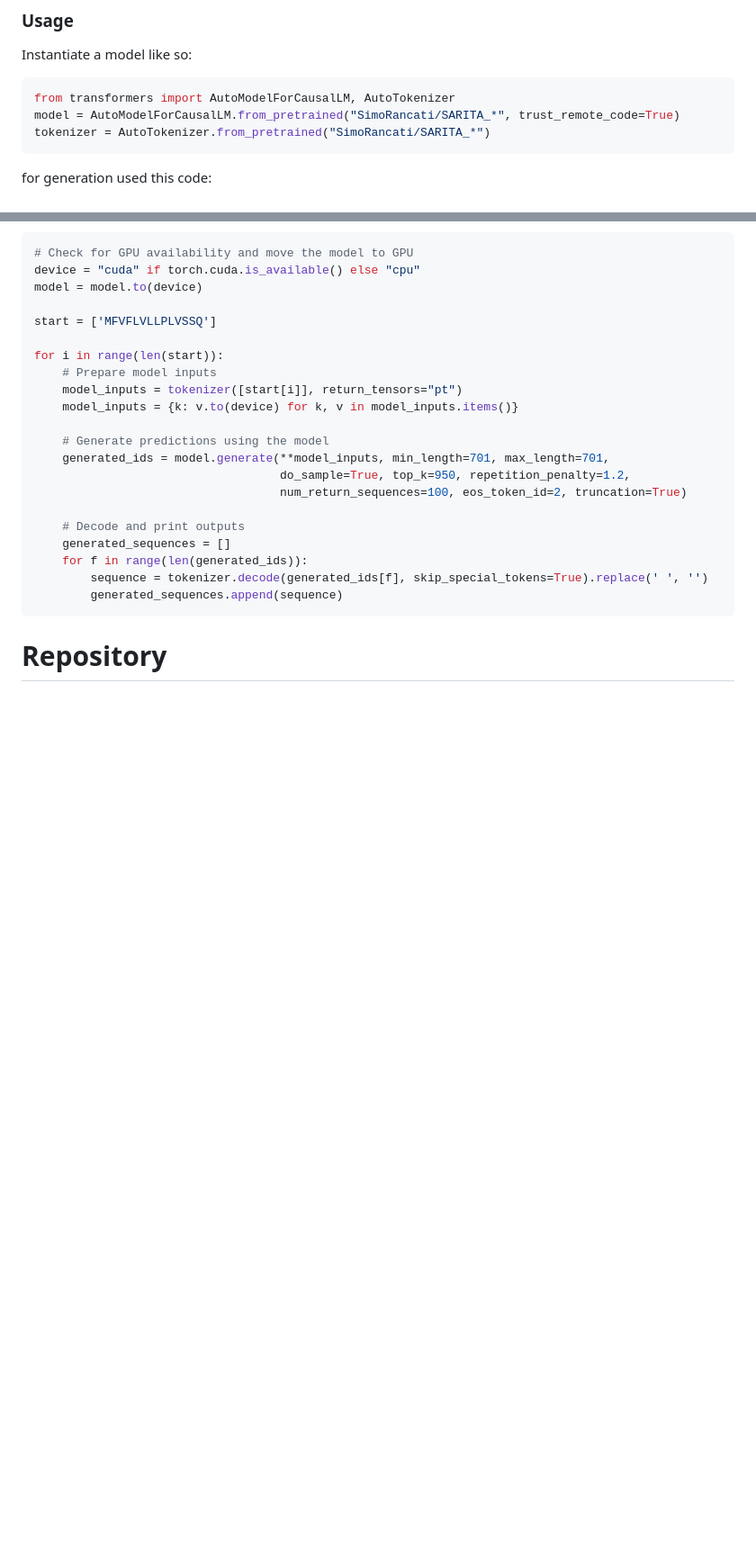
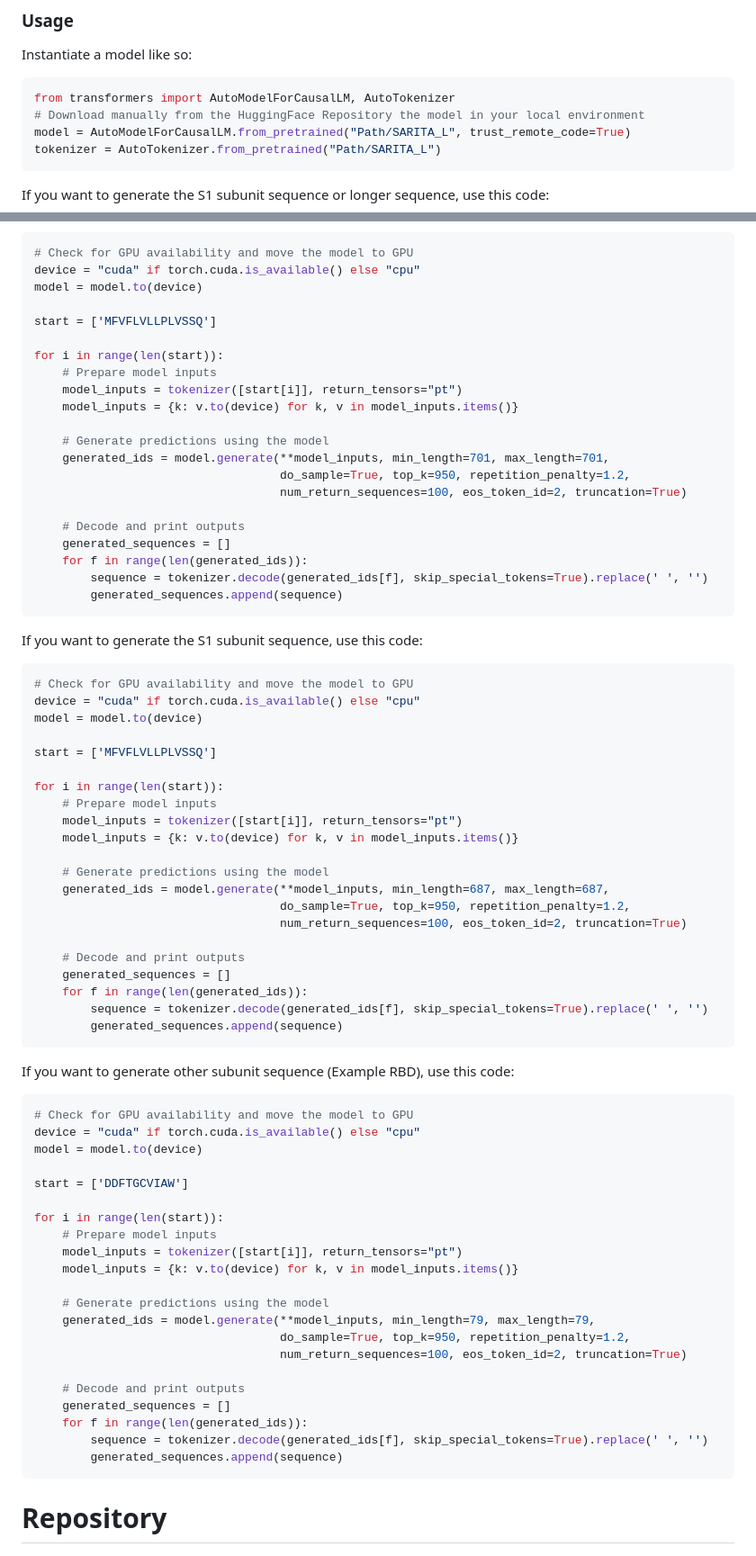
Before and after one commit to simoRancati/SARITA, a Markdown page: README.md, 2 parts joined by grey strips. Shown at 90% size. Drawn GitHub-style; blank space fills up the shorter version.

````diff
--- a/README.md
+++ b/README.md
@@ -45,10 +45,11 @@ This model can be used by user to generate synthetic Spike proteins of SARS-CoV-
 Instantiate a model like so:
 ``` python
 from transformers import AutoModelForCausalLM, AutoTokenizer
-model = AutoModelForCausalLM.from_pretrained("SimoRancati/SARITA_*", trust_remote_code=True)
-tokenizer = AutoTokenizer.from_pretrained("SimoRancati/SARITA_*")
+# Download manually from the HuggingFace Repository the model in your local environment
+model = AutoModelForCausalLM.from_pretrained("Path/SARITA_L", trust_remote_code=True)
+tokenizer = AutoTokenizer.from_pretrained("Path/SARITA_L")
 ```
-for generation used this code:
+If you want to generate the S1 subunit sequence or longer sequence, use this code:
 ``` python
 # Check for GPU availability and move the model to GPU
 device = "cuda" if torch.cuda.is_available() else "cpu"
@@ -72,6 +73,54 @@ for i in range(len(start)):
         sequence = tokenizer.decode(generated_ids[f], skip_special_tokens=True).replace(' ', '')
         generated_sequences.append(sequence)
 ```
+If you want to generate the S1 subunit sequence, use this code:
+``` python
+# Check for GPU availability and move the model to GPU
+device = "cuda" if torch.cuda.is_available() else "cpu"
+model = model.to(device)
+
+start = ['MFVFLVLLPLVSSQ']
+
+for i in range(len(start)):
+    # Prepare model inputs
+    model_inputs = tokenizer([start[i]], return_tensors="pt")
+    model_inputs = {k: v.to(device) for k, v in model_inputs.items()}
+
+    # Generate predictions using the model
+    generated_ids = model.generate(**model_inputs, min_length=687, max_length=687,
+                                   do_sample=True, top_k=950, repetition_penalty=1.2,
+                                   num_return_sequences=100, eos_token_id=2, truncation=True)
+
+    # Decode and print outputs
+    generated_sequences = []
+    for f in range(len(generated_ids)):
+        sequence = tokenizer.decode(generated_ids[f], skip_special_tokens=True).replace(' ', '')
+        generated_sequences.append(sequence)
+```
+If you want to generate other subunit sequence (Example RBD), use this code:
+``` python
+# Check for GPU availability and move the model to GPU
+device = "cuda" if torch.cuda.is_available() else "cpu"
+model = model.to(device)
+
+start = ['DDFTGCVIAW']
+
+for i in range(len(start)):
+    # Prepare model inputs
+    model_inputs = tokenizer([start[i]], return_tensors="pt")
+    model_inputs = {k: v.to(device) for k, v in model_inputs.items()}
+
+    # Generate predictions using the model
+    generated_ids = model.generate(**model_inputs, min_length=79, max_length=79,
+                                   do_sample=True, top_k=950, repetition_penalty=1.2,
+                                   num_return_sequences=100, eos_token_id=2, truncation=True)
+
+    # Decode and print outputs
+    generated_sequences = []
+    for f in range(len(generated_ids)):
+        sequence = tokenizer.decode(generated_ids[f], skip_special_tokens=True).replace(' ', '')
+        generated_sequences.append(sequence)
+```
 # Repository
 ![Symbol](PipeLineCodici.png)
 This Repository contains all the code used to built the [datatset](/Dataset), to [train the model](/Training), to [generate synthetic sequences](/Generation) and to [evaluate the different models](/Evaluation)
````
